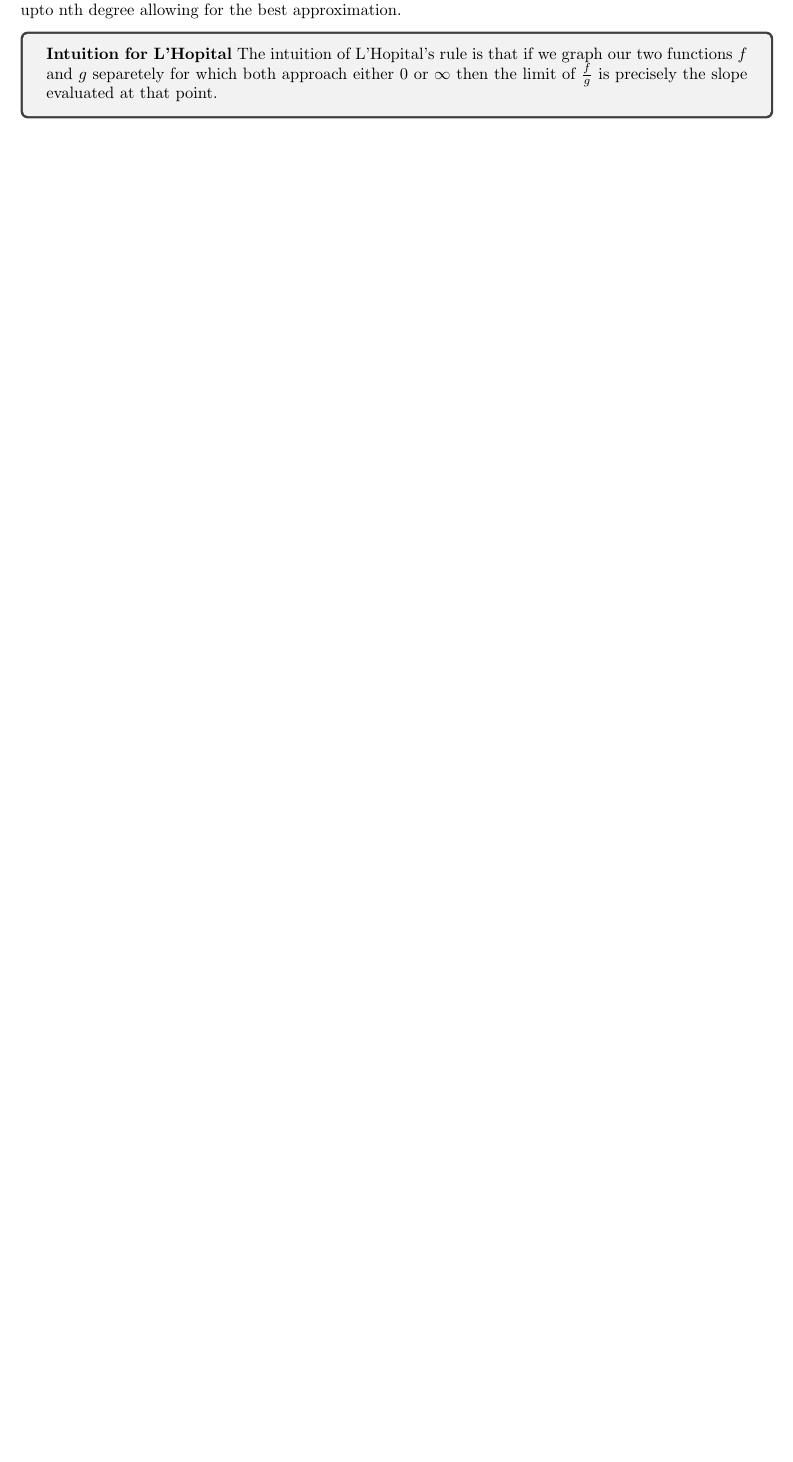
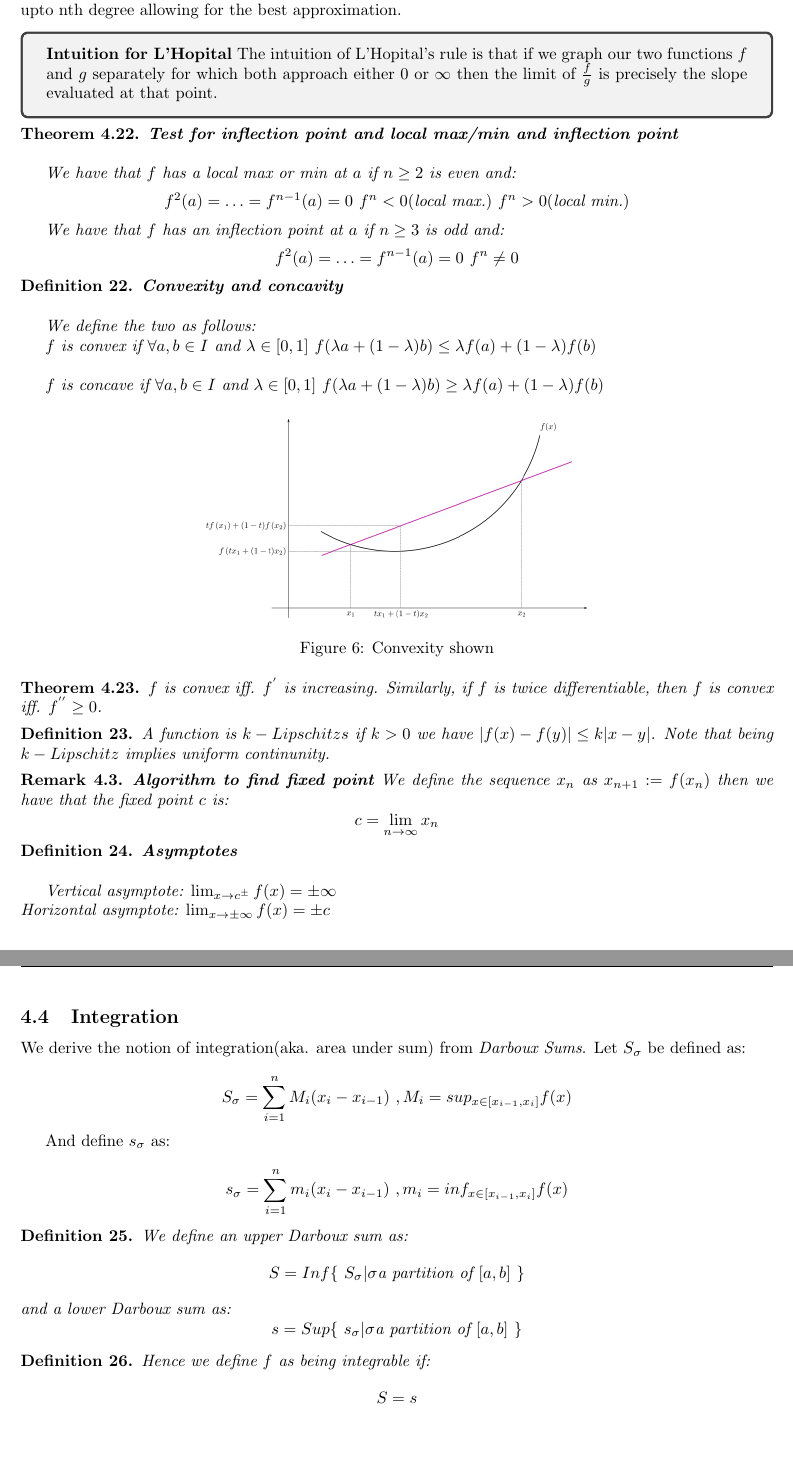
Before and after one commit to alptheexplorer/epflLectureNotes, a LaTeX document (epflLectureNotes/analysis/analysis.tex): part of page 25 of 25 before the commit and two parts of pages 25 and 26 of 26 after it, the two joined at a grey line, cut so that both start at the same text, the shorter picture padded with empty space. Compiled offline with pdfLaTeX.

Commit message:
analysis update

```diff
--- a/epflLectureNotes/analysis/analysis.tex
+++ b/epflLectureNotes/analysis/analysis.tex
@@ -1243,9 +1243,85 @@ As a corollary, we have that the coefficients are unique.
 By our above definition, we ensure that our approximation has the same derivative at the chosen $a$ upto nth degree allowing for the best approximation.
 
 \begin{tcolorbox}\textbf{Intuition for L'Hopital}
-The intuition of L'Hopital's rule is that if we graph our two functions $f$ and $g$ separetely for which both approach either $0$ or $\infty$ then the limit of $\frac{f}{g}$ is precisely the slope evaluated at that point.
+The intuition of L'Hopital's rule is that if we graph our two functions $f$ and $g$ separately for which both approach either $0$ or $\infty$ then the limit of $\frac{f}{g}$ is precisely the slope evaluated at that point.
 \end{tcolorbox}
 
+\begin{theorem}\textbf{Test for inflection point and local max/min and inflection point}
+\\
+
+We have that $f$ has a local max or min at $a$ if $n\geq 2$ is even and:
+$$f^{2}(a) = \hdots = f^{n-1}(a) = 0 \ f^{n} < 0 (\text{local max.}) \ f^{n} > 0 (\text{local min.})$$
+
+We have that $f$ has an inflection point at $a$ if $n \geq 3$ is odd and:
+$$f^{2}(a) = \hdots = f^{n-1}(a) = 0 \ f^{n} \not = 0 $$
+\end{theorem}
+
+\begin{definition}\textbf{Convexity and concavity}
+\\
+
+We define the two as follows:
+
+$f$ is convex if $\forall a,b \in I$ and $\lambda \in [0,1]$ $f(\lambda a + (1-\lambda)b) \leq \lambda f(a) + (1- \lambda)f(b)$
+\\
+
+$f$ is concave if $\forall a,b \in I$ and $\lambda \in [0,1]$ $f(\lambda a + (1-\lambda)b) \geq \lambda f(a) + (1- \lambda)f(b)$
+
+
+\end{definition}
+
+
+\begin{figure}[H]
+    \centering
+    \includegraphics[scale = 0.3]{epflLectureNotes/analysis/figures/convex.png}
+    \caption{Convexity shown}
+    \label{}
+\end{figure}
+
+
+
+\begin{theorem}
+$f$ is convex iff. $f^{'}$ is increasing. Similarly, if $f$ is twice differentiable, then $f$ is convex iff. $f^{''} \geq 0$.
+\end{theorem}
+
+\begin{definition}
+A function is $k-Lipschitzs$ if $k > 0$ we have $|f(x) - f(y)| \leq k|x-y|$. Note that being $k-Lipschitz$ implies uniform continunity.
+\end{definition}
+
+\begin{remark}\textbf{Algorithm to find fixed point}
+We define the sequence $x_{n}$ as $x_{n+1} := f(x_{n})$ then we have that the fixed point $c$ is:
+$$c = \lim_{n \to \infty} x_{n}$$
+\end{remark}
+
+\begin{definition}\textbf{Asymptotes}
+\\
+
+Vertical asymptote: $\lim_{x \to c^{\pm}} f(x) = \pm \infty$
+\\
+Horizontal asymptote: $\lim_{x \to \pm \infty} f(x) = \pm c$
+\end{definition}
+
+\subsection{Integration}
+
+We derive the notion of integration(aka. area under sum) from \textit{Darboux Sums}.
+Let $S_{\sigma}$ be defined as:
+
+$$ S_{\sigma} = \sum_{i=1}^{n}M_{i}(x_{i} - x_{i-1}}) \ , M_{i} = sup_{x \in [x_{i-1},x_{i}]}f(x)$$
+
+And define $s_{\sigma}$ as:
+
+$$ s_{\sigma} = \sum_{i=1}^{n}m_{i}(x_{i} - x_{i-1}}) \ , m_{i} = inf_{x \in [x_{i-1},x_{i}]}f(x)$$
+
+\begin{definition}
+We define an upper Darboux sum as:
+$$S = Inf\{ \ S_{\sigma} | \sigma \text{a partition of} \ [a,b] \ \}$$
+and a lower Darboux sum as:
+$$s = Sup\{ \ s_{\sigma} | \sigma \text{a partition of} \ [a,b] \ \}$$
+\end{definition}
+
+\begin{definition}
+Hence we define $f$ as being integrable if:
+$$ S = s$$
+\end{definition}
 
 
 
```
Also changed, not shown: epflLectureNotes/analysis/figures/analysis.pdf (added), epflLectureNotes/analysis/figures/convex.png (added).
